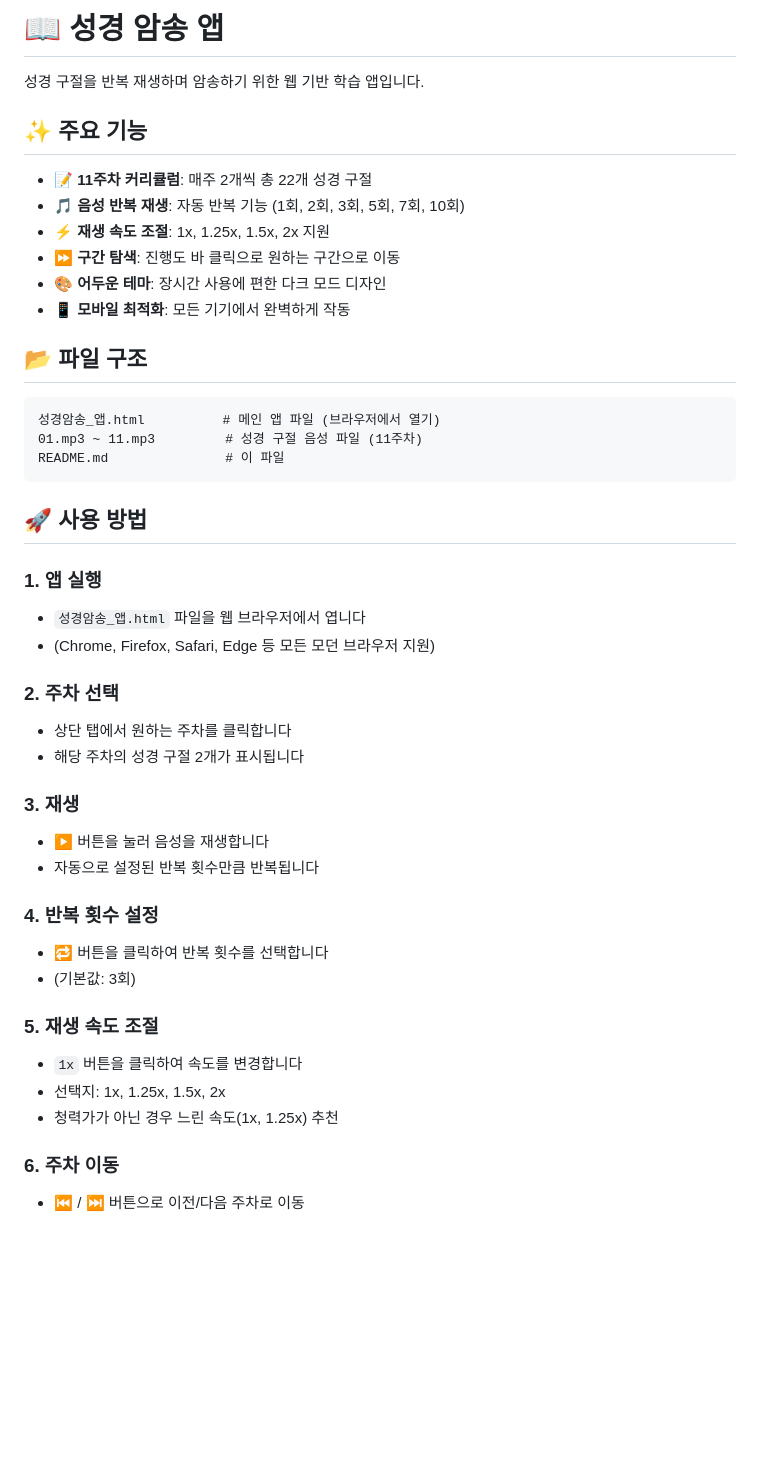
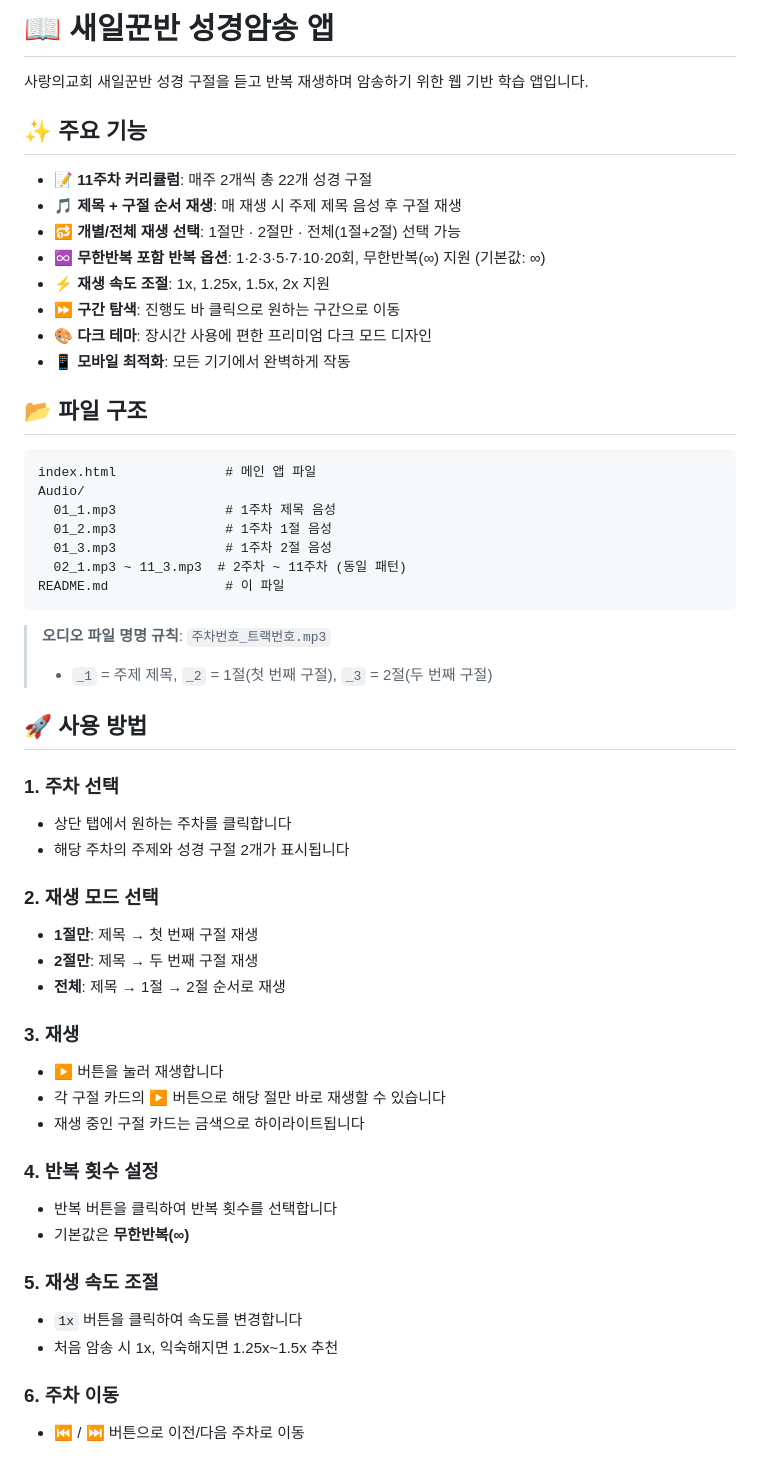
Before and after one commit to ywlee35/MemorizationVerse, a Markdown page: README.md, the part around one of its changes. GitHub-like rendering; blank space fills up the shorter version.

````diff
--- a/README.md
+++ b/README.md
@@ -1,46 +1,56 @@
-# 📖 성경 암송 앱
+# 📖 새일꾼반 성경암송 앱
 
-성경 구절을 반복 재생하며 암송하기 위한 웹 기반 학습 앱입니다.
+사랑의교회 새일꾼반 성경 구절을 듣고 반복 재생하며 암송하기 위한 웹 기반 학습 앱입니다.
 
 ## ✨ 주요 기능
 
 - 📝 **11주차 커리큘럼**: 매주 2개씩 총 22개 성경 구절
-- 🎵 **음성 반복 재생**: 자동 반복 기능 (1회, 2회, 3회, 5회, 7회, 10회)
+- 🎵 **제목 + 구절 순서 재생**: 매 재생 시 주제 제목 음성 후 구절 재생
+- 🔂 **개별/전체 재생 선택**: 1절만 · 2절만 · 전체(1절+2절) 선택 가능
+- ♾️ **무한반복 포함 반복 옵션**: 1·2·3·5·7·10·20회, 무한반복(∞) 지원 (기본값: ∞)
 - ⚡ **재생 속도 조절**: 1x, 1.25x, 1.5x, 2x 지원
 - ⏩ **구간 탐색**: 진행도 바 클릭으로 원하는 구간으로 이동
-- 🎨 **어두운 테마**: 장시간 사용에 편한 다크 모드 디자인
+- 🎨 **다크 테마**: 장시간 사용에 편한 프리미엄 다크 모드 디자인
 - 📱 **모바일 최적화**: 모든 기기에서 완벽하게 작동
 
 ## 📂 파일 구조
 
 ```
-성경암송_앱.html          # 메인 앱 파일 (브라우저에서 열기)
-01.mp3 ~ 11.mp3         # 성경 구절 음성 파일 (11주차)
+index.html              # 메인 앱 파일
+Audio/
+  01_1.mp3              # 1주차 제목 음성
+  01_2.mp3              # 1주차 1절 음성
+  01_3.mp3              # 1주차 2절 음성
+  02_1.mp3 ~ 11_3.mp3  # 2주차 ~ 11주차 (동일 패턴)
 README.md               # 이 파일
 ```
 
+> **오디오 파일 명명 규칙**: `주차번호_트랙번호.mp3`
+> - `_1` = 주제 제목, `_2` = 1절(첫 번째 구절), `_3` = 2절(두 번째 구절)
+
 ## 🚀 사용 방법
 
-### 1. **앱 실행**
-- `성경암송_앱.html` 파일을 웹 브라우저에서 엽니다
-- (Chrome, Firefox, Safari, Edge 등 모든 모던 브라우저 지원)
+### 1. **주차 선택**
+- 상단 탭에서 원하는 주차를 클릭합니다
+- 해당 주차의 주제와 성경 구절 2개가 표시됩니다
 
-### 2. **주차 선택**
-- 상단 탭에서 원하는 주차를 클릭합니다
-- 해당 주차의 성경 구절 2개가 표시됩니다
+### 2. **재생 모드 선택**
+- **1절만**: 제목 → 첫 번째 구절 재생
+- **2절만**: 제목 → 두 번째 구절 재생
+- **전체**: 제목 → 1절 → 2절 순서로 재생
 
 ### 3. **재생**
-- ▶ 버튼을 눌러 음성을 재생합니다
-- 자동으로 설정된 반복 횟수만큼 반복됩니다
+- ▶ 버튼을 눌러 재생합니다
+- 각 구절 카드의 ▶ 버튼으로 해당 절만 바로 재생할 수 있습니다
+- 재생 중인 구절 카드는 금색으로 하이라이트됩니다
 
 ### 4. **반복 횟수 설정**
-- 🔁 버튼을 클릭하여 반복 횟수를 선택합니다
-- (기본값: 3회)
+- 반복 버튼을 클릭하여 반복 횟수를 선택합니다
+- 기본값은 **무한반복(∞)**
 
 ### 5. **재생 속도 조절**
 - `1x` 버튼을 클릭하여 속도를 변경합니다
-- 선택지: 1x, 1.25x, 1.5x, 2x
-- 청력가가 아닌 경우 느린 속도(1x, 1.25x) 추천
+- 처음 암송 시 1x, 익숙해지면 1.25x~1.5x 추천
 
 ### 6. **주차 이동**
 - ⏮ / ⏭ 버튼으로 이전/다음 주차로 이동
````
Also changed, not shown: other parts of README.md (+16 -56 lines).
